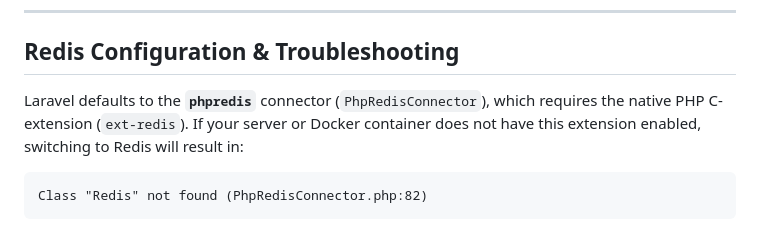
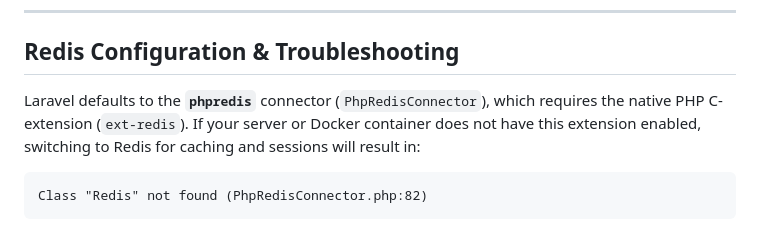
Before and after one commit to Site-Store-Pro/laravel-ecommerce, a Markdown page: README.md, the part around the change. GitHub-like rendering.

````diff
--- a/README.md
+++ b/README.md
@@ -575,7 +575,7 @@ To change the temporary password:
 
 ## Redis Configuration & Troubleshooting
 
-Laravel defaults to the **`phpredis`** connector (`PhpRedisConnector`), which requires the native PHP C-extension (`ext-redis`). If your server or Docker container does not have this extension enabled, switching to Redis will result in:
+Laravel defaults to the **`phpredis`** connector (`PhpRedisConnector`), which requires the native PHP C-extension (`ext-redis`). If your server or Docker container does not have this extension enabled, switching to Redis for caching and sessions will result in:
 ```
 Class "Redis" not found (PhpRedisConnector.php:82)
 ```
````
